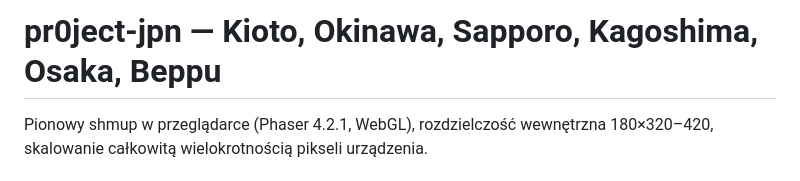
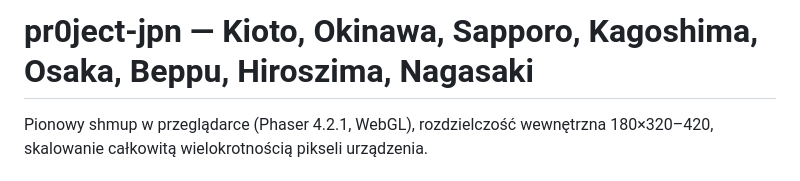
Before and after one commit to dfgrzyska/pr0ject-jpn, a Markdown page: README.md, the part around the change. GitHub-like rendering.

Commit message:
README: name all eight cities in the title
Co-Authored-By: Claude Opus 5.5 <noreply@anthropic.com>
Claude-Session: https://claude.ai/code/session_01MRa5UEHufJmpkQZTQUStvb

```diff
--- a/README.md
+++ b/README.md
@@ -1,4 +1,4 @@
-# pr0ject-jpn — Kioto, Okinawa, Sapporo, Kagoshima, Osaka, Beppu
+# pr0ject-jpn — Kioto, Okinawa, Sapporo, Kagoshima, Osaka, Beppu, Hiroszima, Nagasaki
 
 Pionowy shmup w przeglądarce (Phaser 4.2.1, WebGL), rozdzielczość wewnętrzna 180×320–420,
 skalowanie całkowitą wielokrotnością pikseli urządzenia.
```
